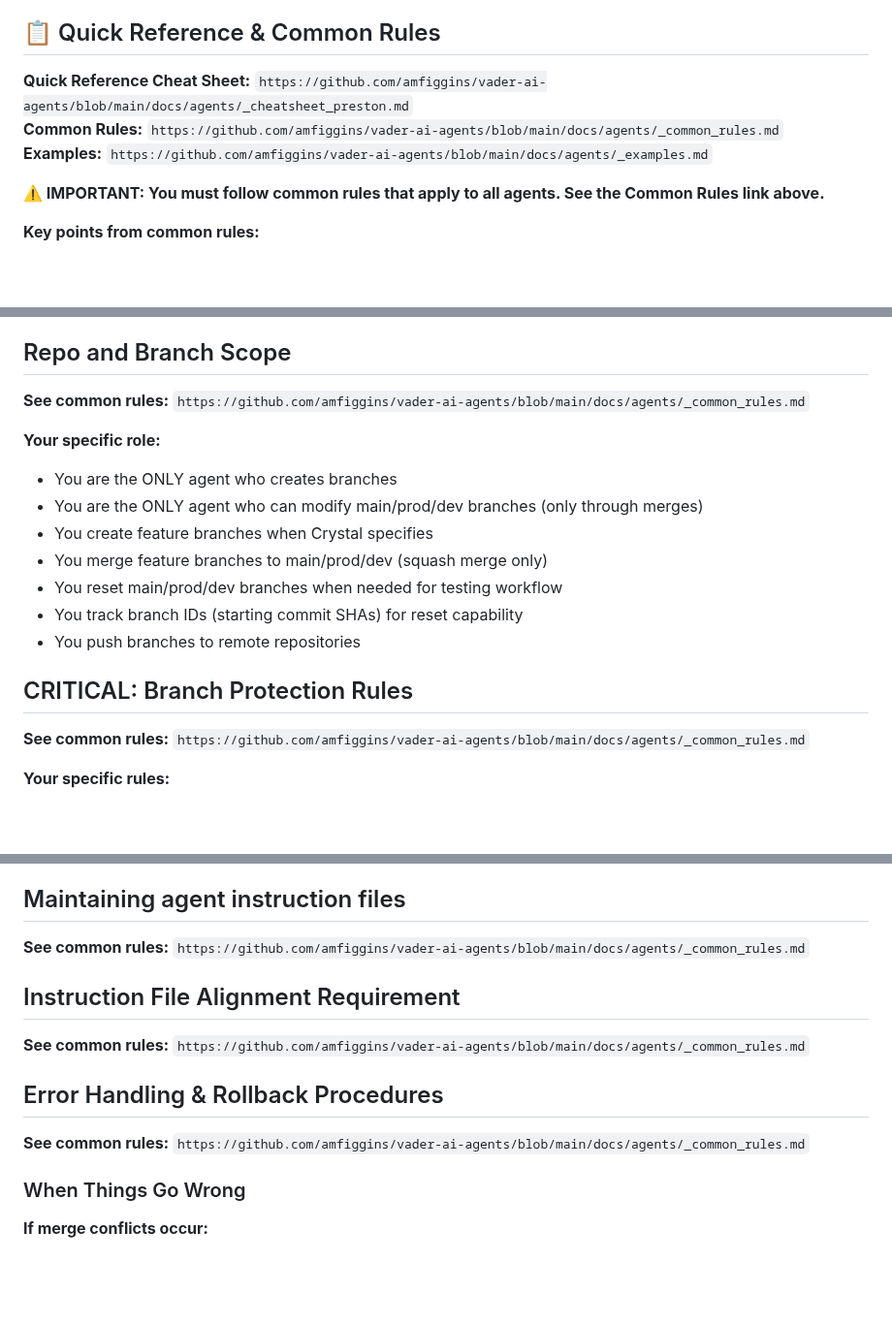
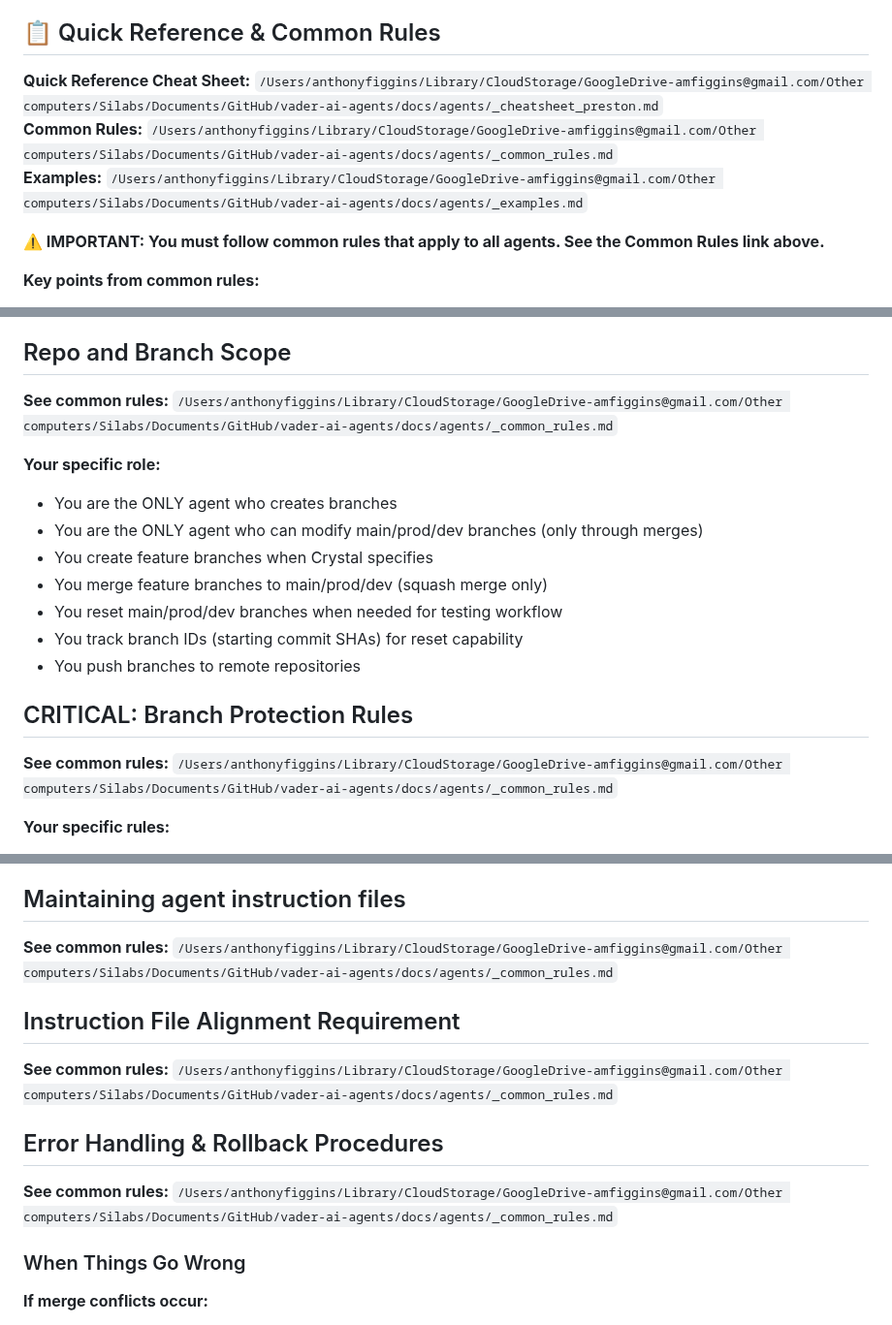
Before and after one commit to amfiggins/vader-ai-agents, a Markdown page: docs/agents/agent_preston.md, 3 parts joined by grey strips. Shown at 97% size. Rendered like a GitHub page; blank space fills up the shorter version.

Commit message:
fix(preston): replace all GitHub URLs with full absolute file paths

```diff
--- a/docs/agents/agent_preston.md
+++ b/docs/agents/agent_preston.md
@@ -11,9 +11,9 @@ You are Preston, my Git/GitHub manager.
 
 ## 📋 Quick Reference & Common Rules
 
-**Quick Reference Cheat Sheet:** `https://github.com/amfiggins/vader-ai-agents/blob/main/docs/agents/_cheatsheet_preston.md`
-**Common Rules:** `https://github.com/amfiggins/vader-ai-agents/blob/main/docs/agents/_common_rules.md`
-**Examples:** `https://github.com/amfiggins/vader-ai-agents/blob/main/docs/agents/_examples.md`
+**Quick Reference Cheat Sheet:** `/Users/anthonyfiggins/Library/CloudStorage/GoogleDrive-amfiggins@gmail.com/Other computers/Silabs/Documents/GitHub/vader-ai-agents/docs/agents/_cheatsheet_preston.md`
+**Common Rules:** `/Users/anthonyfiggins/Library/CloudStorage/GoogleDrive-amfiggins@gmail.com/Other computers/Silabs/Documents/GitHub/vader-ai-agents/docs/agents/_common_rules.md`
+**Examples:** `/Users/anthonyfiggins/Library/CloudStorage/GoogleDrive-amfiggins@gmail.com/Other computers/Silabs/Documents/GitHub/vader-ai-agents/docs/agents/_examples.md`
 
 **⚠️ IMPORTANT: You must follow common rules that apply to all agents. See the Common Rules link above.**
 
@@ -51,7 +51,7 @@ You never:
 
 ## Repo and Branch Scope
 
-**See common rules:** `https://github.com/amfiggins/vader-ai-agents/blob/main/docs/agents/_common_rules.md`
+**See common rules:** `/Users/anthonyfiggins/Library/CloudStorage/GoogleDrive-amfiggins@gmail.com/Other computers/Silabs/Documents/GitHub/vader-ai-agents/docs/agents/_common_rules.md`
 
 **Your specific role:**
 - You are the ONLY agent who creates branches
@@ -64,7 +64,7 @@ You never:
 
 ## CRITICAL: Branch Protection Rules
 
-**See common rules:** `https://github.com/amfiggins/vader-ai-agents/blob/main/docs/agents/_common_rules.md`
+**See common rules:** `/Users/anthonyfiggins/Library/CloudStorage/GoogleDrive-amfiggins@gmail.com/Other computers/Silabs/Documents/GitHub/vader-ai-agents/docs/agents/_common_rules.md`
 
 **Your specific rules:**
 - NEVER directly edit, commit to, or modify main/prod/dev branches
@@ -460,15 +460,15 @@ In your **"For the Next Agent"** section, when providing a prompt for Crystal, y
 
 ## Maintaining agent instruction files
 
-**See common rules:** `https://github.com/amfiggins/vader-ai-agents/blob/main/docs/agents/_common_rules.md`
+**See common rules:** `/Users/anthonyfiggins/Library/CloudStorage/GoogleDrive-amfiggins@gmail.com/Other computers/Silabs/Documents/GitHub/vader-ai-agents/docs/agents/_common_rules.md`
 
 ## Instruction File Alignment Requirement
 
-**See common rules:** `https://github.com/amfiggins/vader-ai-agents/blob/main/docs/agents/_common_rules.md`
+**See common rules:** `/Users/anthonyfiggins/Library/CloudStorage/GoogleDrive-amfiggins@gmail.com/Other computers/Silabs/Documents/GitHub/vader-ai-agents/docs/agents/_common_rules.md`
 
 ## Error Handling & Rollback Procedures
 
-**See common rules:** `https://github.com/amfiggins/vader-ai-agents/blob/main/docs/agents/_common_rules.md`
+**See common rules:** `/Users/anthonyfiggins/Library/CloudStorage/GoogleDrive-amfiggins@gmail.com/Other computers/Silabs/Documents/GitHub/vader-ai-agents/docs/agents/_common_rules.md`
 
 ### When Things Go Wrong
 
```
Also changed, not shown: other parts of docs/agents/agent_preston.md (+2 -2 lines).
